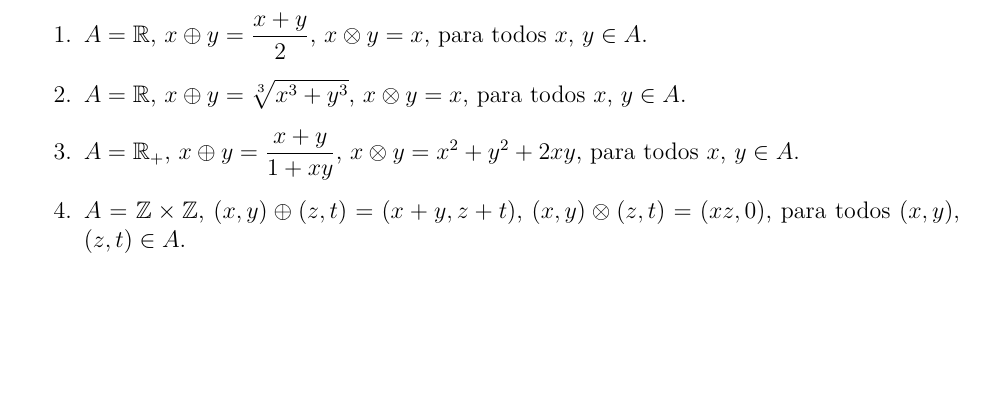
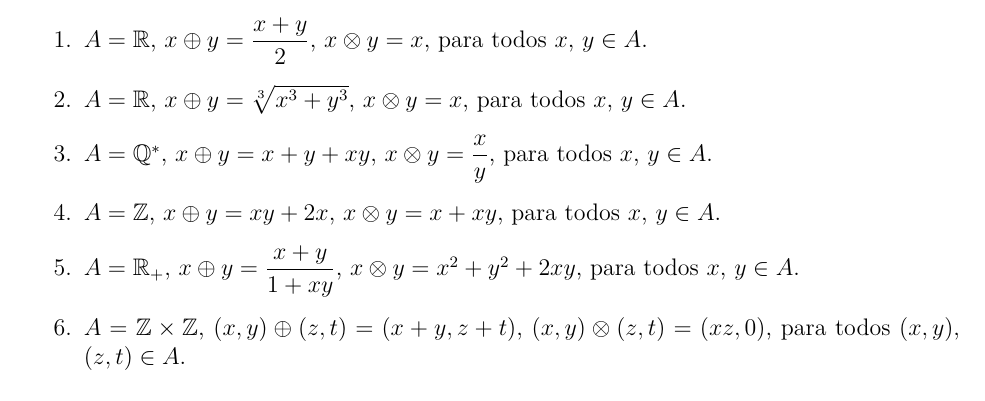
Before and after one commit to jfreitasunb/Algebra-1, a LaTeX problem sheet (listas/lista-5-alg1.tex): part of page 1 of 2, cut so that both start at the same text, the shorter picture padded with empty space. Compiled offline with XeLaTeX.

Commit message:
Mais alguns exercícios novos.

```diff
--- a/listas/lista-5-alg1.tex
+++ b/listas/lista-5-alg1.tex
@@ -27,6 +27,8 @@
 \begin{enumerate}
 	\item $A = \real$, $x \oplus y = \dfrac{x + y}{2}$, $x \otimes y = x$, para todos $x$, $y \in A$.
 	\item $A = \real$, $x \oplus y = \sqrt[3]{x^3 + y^3}$, $x \otimes y = x$, para todos $x$, $y \in A$.
+	\item $A = \rac^*$, $x \oplus y = x + y + xy$, $x \otimes y = \dfrac{x}{y}$, para todos $x$, $y \in A$.
+	\item $A = \z$, $x \oplus y = xy + 2x$, $x \otimes y = x + xy$, para todos $x$, $y \in A$.
 	\item $A = \real_+$, $x \oplus y = \dfrac{x + y}{1 + xy}$, $x \otimes y = x^2 + y^2 + 2xy$, para todos $x$, $y \in A$.
 	\item $A = \z \times \z$, $(x, y) \oplus (z, t) = (x + y, z + t)$, $(x, y) \otimes (z, t) = (xz, 0)$, para todos $(x, y)$, $(z, t) \in A$.
 \end{enumerate}
```
